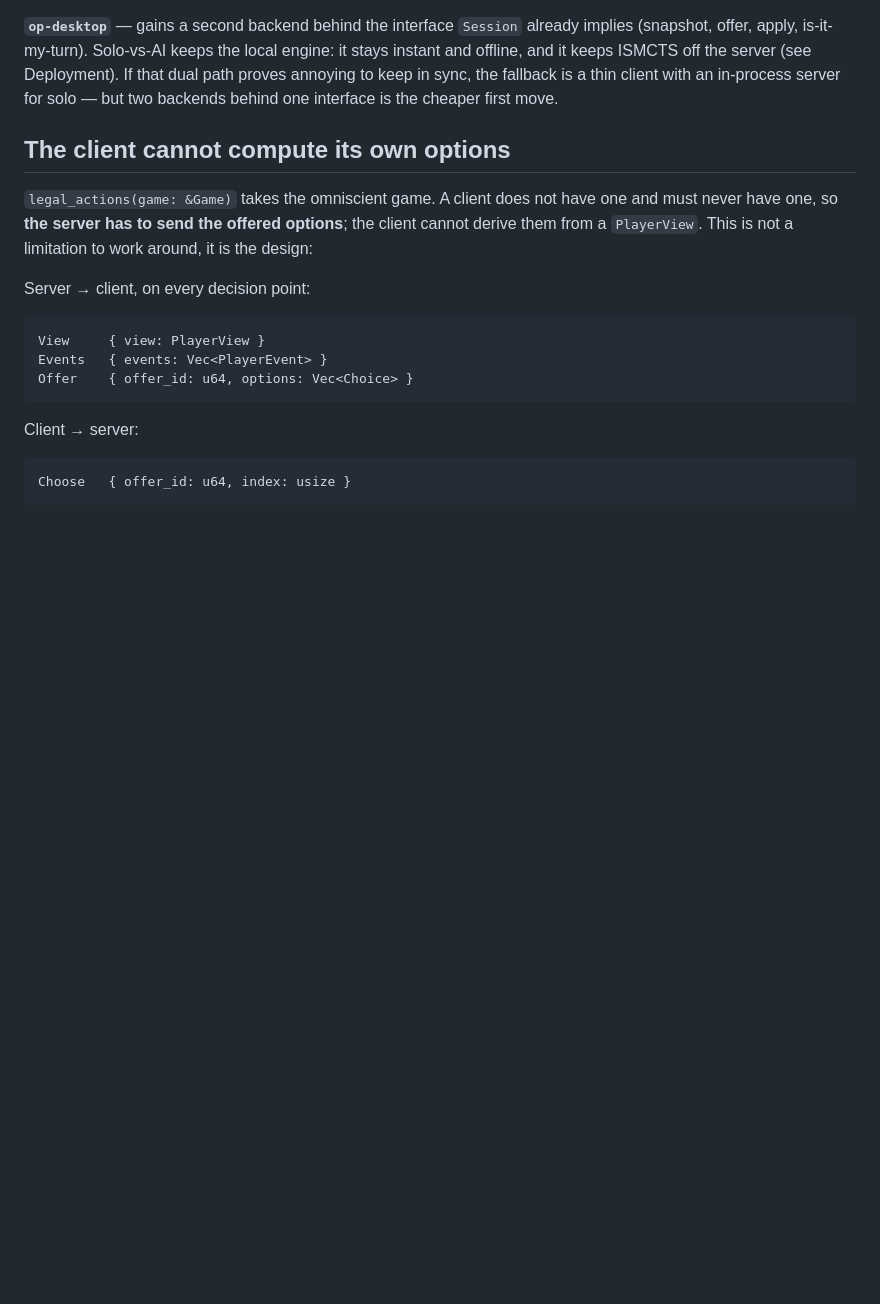
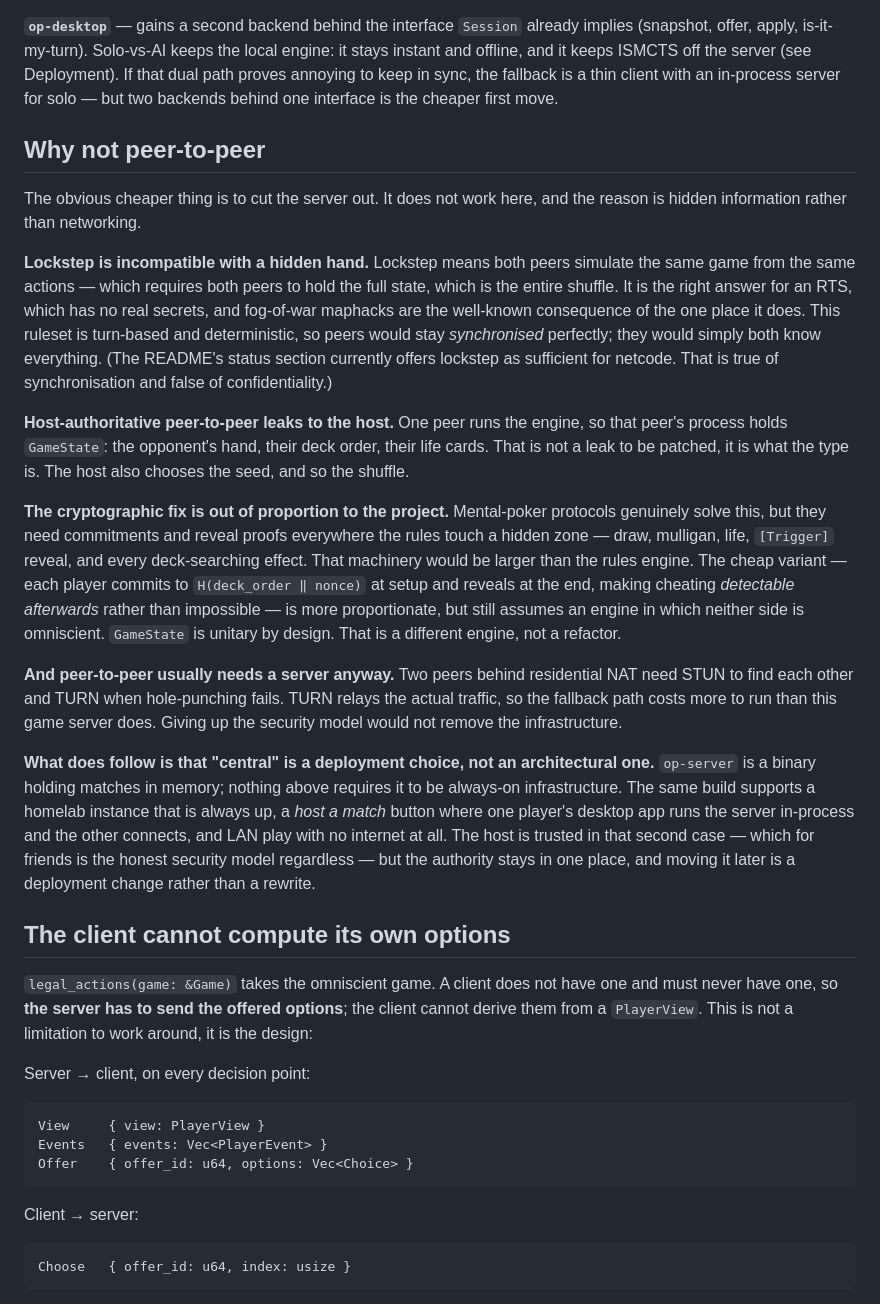
Before and after one commit to mcsantiago/rusty-d-luffy, a Markdown page: docs/multiplayer.md, the part around the change. Drawn GitHub-style; blank space fills up the shorter version.

Commit message:
Say why this needs a server, not just what the server does
The doc assumed an authority without arguing for one, and the README
actively pointed the other way: "the turn-based ruleset means lockstep on
actions is sufficient for netcode". That is true of synchronisation and
false of confidentiality, and it is the kind of sentence someone builds
against. Lockstep would keep two peers in perfect agreement while handing
both of them the whole shuffle.

Determinism is what makes peer-to-peer look free here and hidden
information is what makes it expensive, so the new section separates
them. Host-authoritative peer-to-peer does not fix it either — the host's
process holds `GameState`, which is the opponent's hand by definition.
Mental poker does fix it, and is larger than the rules engine; the
commit-reveal variant is more proportionate but still assumes an engine
where neither side is omniscient, which is not this one.

The conclusion worth keeping is narrower than "you need a server": the
authority has to live in one place, but that place can be a homelab pod,
one player's desktop app hosting a match, or a LAN box. Central is a
deployment choice. The README sentence now says what determinism does buy
— no rollback, no prediction — and stops implying it buys peer-to-peer.

Prompted by asking whether the server could be avoided to keep hosting
costs down. It can, in the sense that matters for cost, and cannot, in
the sense that matters for cheating.

Co-Authored-By: Claude Opus 5 (1M context) <noreply@anthropic.com>
(cherry picked from commit 57b11a03ed02a15158876b846ed2e798c684506e)

```diff
--- a/docs/multiplayer.md
+++ b/docs/multiplayer.md
@@ -61,6 +61,51 @@ local engine: it stays instant and offline, and it keeps ISMCTS off the server
 (see Deployment). If that dual path proves annoying to keep in sync, the
 fallback is a thin client with an in-process server for solo — but two
 backends behind one interface is the cheaper first move.
+
+## Why not peer-to-peer
+
+The obvious cheaper thing is to cut the server out. It does not work here, and
+the reason is hidden information rather than networking.
+
+**Lockstep is incompatible with a hidden hand.** Lockstep means both peers
+simulate the same game from the same actions — which requires both peers to
+hold the full state, which is the entire shuffle. It is the right answer for an
+RTS, which has no real secrets, and fog-of-war maphacks are the well-known
+consequence of the one place it does. This ruleset is turn-based and
+deterministic, so peers would stay *synchronised* perfectly; they would simply
+both know everything. (The README's status section currently offers lockstep as
+sufficient for netcode. That is true of synchronisation and false of
+confidentiality.)
+
+**Host-authoritative peer-to-peer leaks to the host.** One peer runs the
+engine, so that peer's process holds `GameState`: the opponent's hand, their
+deck order, their life cards. That is not a leak to be patched, it is what the
+type is. The host also chooses the seed, and so the shuffle.
+
+**The cryptographic fix is out of proportion to the project.** Mental-poker
+protocols genuinely solve this, but they need commitments and reveal proofs
+everywhere the rules touch a hidden zone — draw, mulligan, life, `[Trigger]`
+reveal, and every deck-searching effect. That machinery would be larger than
+the rules engine. The cheap variant — each player commits to
+`H(deck_order ‖ nonce)` at setup and reveals at the end, making cheating
+*detectable afterwards* rather than impossible — is more proportionate, but
+still assumes an engine in which neither side is omniscient. `GameState` is
+unitary by design. That is a different engine, not a refactor.
+
+**And peer-to-peer usually needs a server anyway.** Two peers behind
+residential NAT need STUN to find each other and TURN when hole-punching fails.
+TURN relays the actual traffic, so the fallback path costs more to run than
+this game server does. Giving up the security model would not remove the
+infrastructure.
+
+**What does follow is that "central" is a deployment choice, not an
+architectural one.** `op-server` is a binary holding matches in memory; nothing
+above requires it to be always-on infrastructure. The same build supports a
+homelab instance that is always up, a *host a match* button where one player's
+desktop app runs the server in-process and the other connects, and LAN play
+with no internet at all. The host is trusted in that second case — which for
+friends is the honest security model regardless — but the authority stays in
+one place, and moving it later is a deployment change rather than a rewrite.
 
 ## The client cannot compute its own options
 
```
Also changed, not shown: README.md (+7 -4 lines).
